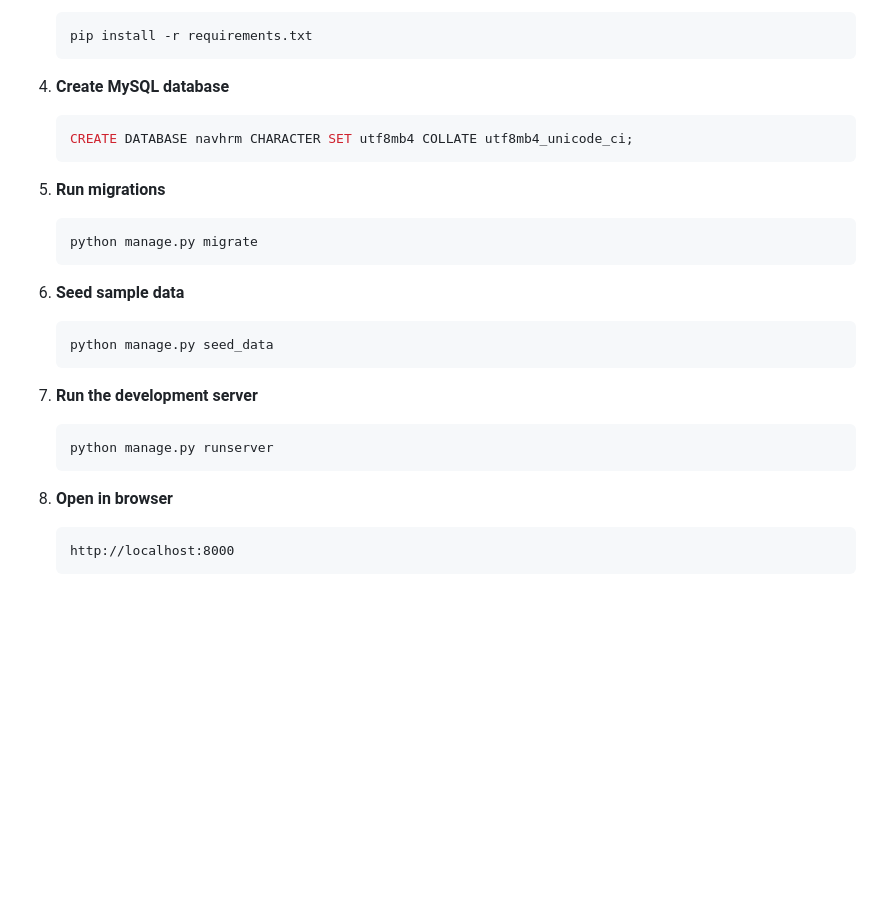
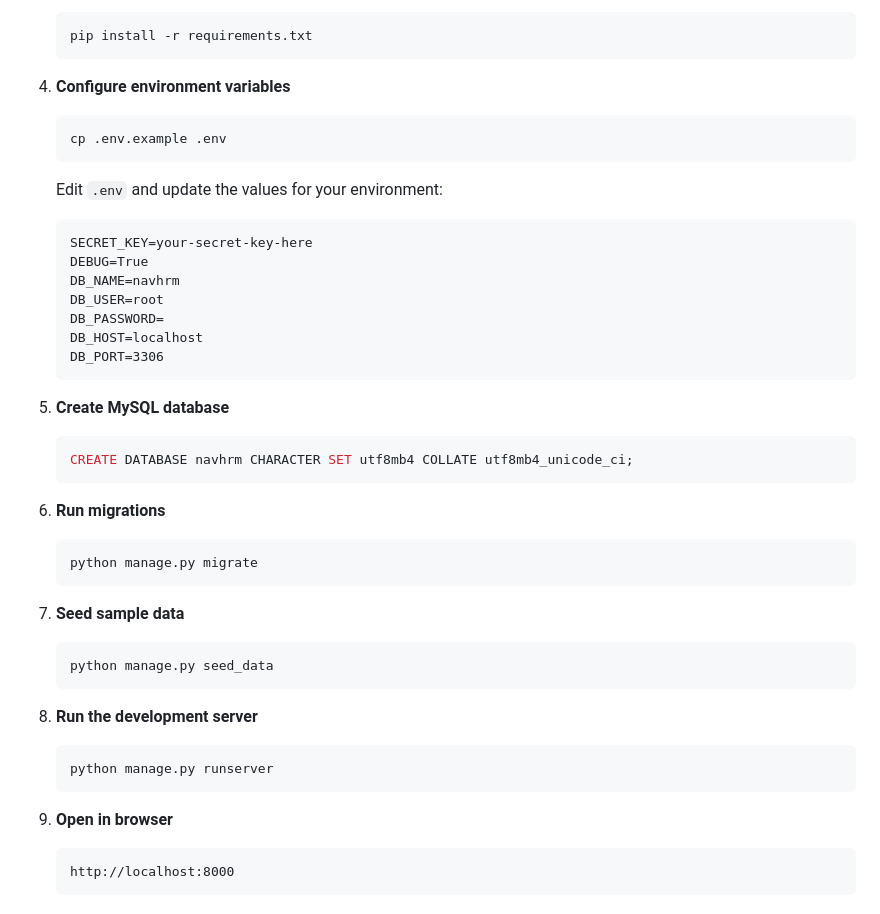
Before and after one commit to Navaid-KloneIT/navhrm, a Markdown page: README.md, the part around one of its changes. Drawn GitHub-style; blank space fills up the shorter version.

````diff
--- a/README.md
+++ b/README.md
@@ -68,27 +69,42 @@ A multi-tenant HRM application built with Django and Bootstrap 5.
    pip install -r requirements.txt
    ```
 
-4. **Create MySQL database**
+4. **Configure environment variables**
+   ```bash
+   cp .env.example .env
+   ```
+   Edit `.env` and update the values for your environment:
+   ```
+   SECRET_KEY=your-secret-key-here
+   DEBUG=True
+   DB_NAME=navhrm
+   DB_USER=root
+   DB_PASSWORD=
+   DB_HOST=localhost
+   DB_PORT=3306
+   ```
+
+5. **Create MySQL database**
    ```sql
    CREATE DATABASE navhrm CHARACTER SET utf8mb4 COLLATE utf8mb4_unicode_ci;
    ```
 
-5. **Run migrations**
+6. **Run migrations**
    ```bash
    python manage.py migrate
    ```
 
-6. **Seed sample data**
+7. **Seed sample data**
    ```bash
    python manage.py seed_data
    ```
 
-7. **Run the development server**
+8. **Run the development server**
    ```bash
    python manage.py runserver
    ```
 
-8. **Open in browser**
+9. **Open in browser**
    ```
    http://localhost:8000
    ```
````
Also changed, not shown: other parts of README.md (+41 -33 lines).
